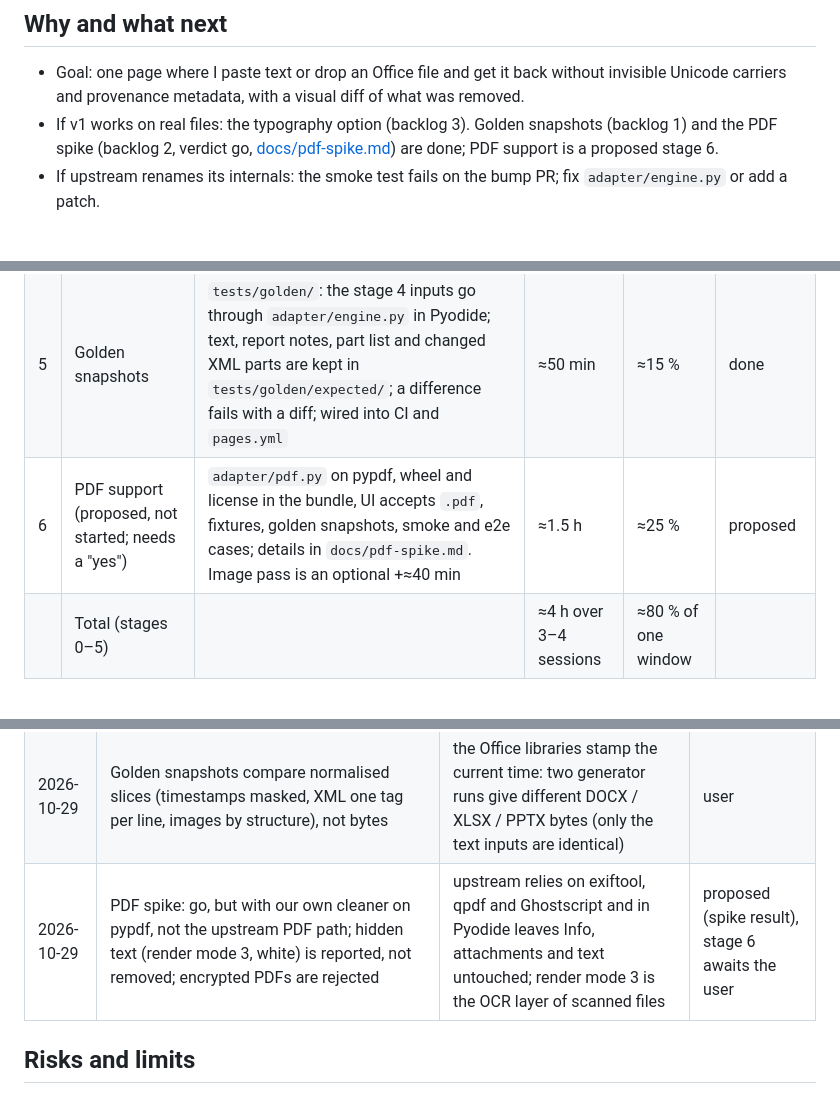
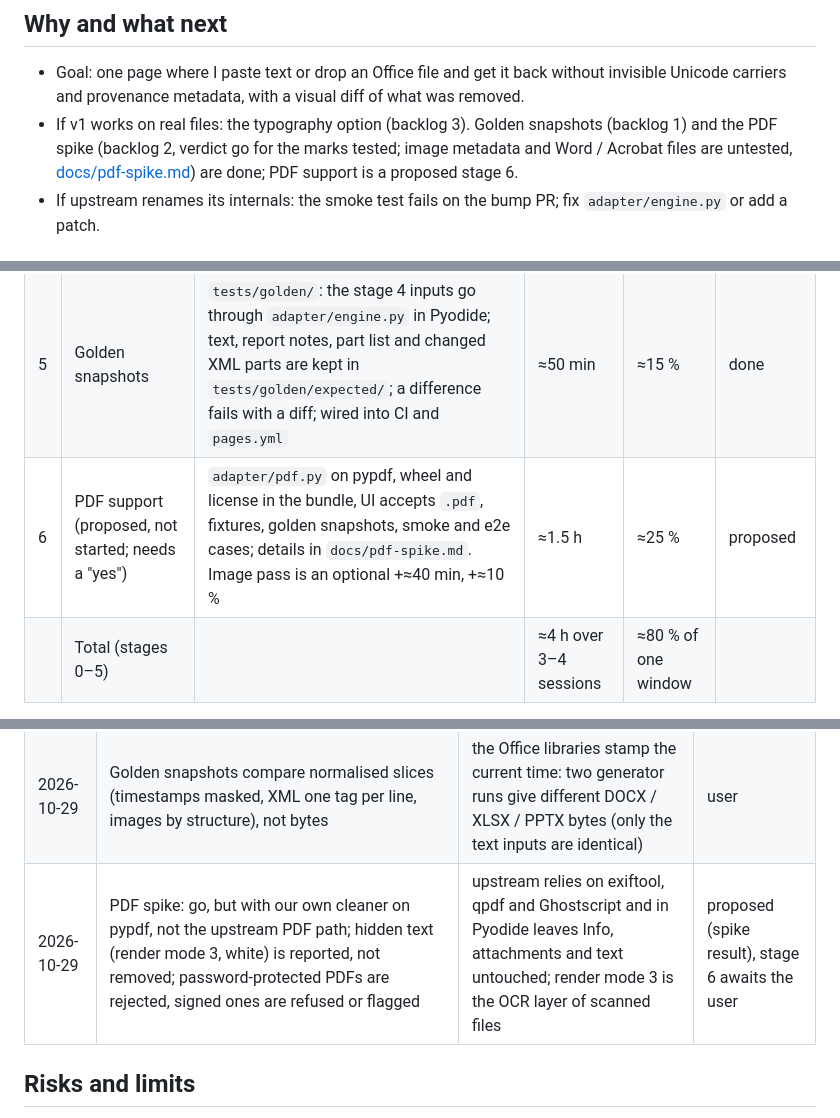
Before and after one commit to domovou69/ai-marks-cleaner, a Markdown page: PLAN.md, 3 parts joined by grey strips. GitHub-like rendering.

```diff
--- a/PLAN.md
+++ b/PLAN.md
@@ -25,7 +25,7 @@ table) in TypeScript and keep upstream for OOXML only. Not planned.
 
 - Goal: one page where I paste text or drop an Office file and get it back without invisible Unicode carriers and
   provenance metadata, with a visual diff of what was removed.
-- If v1 works on real files: the typography option (backlog 3). Golden snapshots (backlog 1) and the PDF spike (backlog 2, verdict go, [docs/pdf-spike.md](docs/pdf-spike.md)) are done; PDF support is a proposed stage 6.
+- If v1 works on real files: the typography option (backlog 3). Golden snapshots (backlog 1) and the PDF spike (backlog 2, verdict go for the marks tested; image metadata and Word / Acrobat files are untested, [docs/pdf-spike.md](docs/pdf-spike.md)) are done; PDF support is a proposed stage 6.
 - If upstream renames its internals: the smoke test fails on the bump PR; fix `adapter/engine.py` or add a patch.
 
 ## Constraints
@@ -102,7 +102,7 @@ cost little window but take wall time). Each stage needs a "yes" before it start
 | 3 | CI, tests and release watch (cheaper path chosen 2026-10-29) | CI on PRs (smoke, e2e: offline, zero network after load including the worker, valid ZIP), patches check, monthly workflow that opens a PR when upstream has a new release tag. Golden snapshots moved to the backlog | ≈1 h | ≈20 % | done |
 | 4 | Real-file check | generated files with every kind of mark (`tests/real-check/`) through the deployed page; one fix PR, rest in `docs/known-issues.md` #7–#17 | ≈50 min | ≈15 % | done (PR #12, #13) |
 | 5 | Golden snapshots | `tests/golden/`: the stage 4 inputs go through `adapter/engine.py` in Pyodide; text, report notes, part list and changed XML parts are kept in `tests/golden/expected/`; a difference fails with a diff; wired into CI and `pages.yml` | ≈50 min | ≈15 % | done |
-| 6 | PDF support (proposed, not started; needs a "yes") | `adapter/pdf.py` on pypdf, wheel and license in the bundle, UI accepts `.pdf`, fixtures, golden snapshots, smoke and e2e cases; details in `docs/pdf-spike.md`. Image pass is an optional +≈40 min | ≈1.5 h | ≈25 % | proposed |
+| 6 | PDF support (proposed, not started; needs a "yes") | `adapter/pdf.py` on pypdf, wheel and license in the bundle, UI accepts `.pdf`, fixtures, golden snapshots, smoke and e2e cases; details in `docs/pdf-spike.md`. Image pass is an optional +≈40 min, +≈10 % | ≈1.5 h | ≈25 % | proposed |
 | | Total (stages 0–5) | | ≈4 h over 3–4 sessions | ≈80 % of one window | |
 
 Cheaper path, taken for stage 3: no golden snapshots (smoke + e2e only; a bump PR then shows breakage but not quiet
@@ -128,7 +128,7 @@ Optional, not planned: LibreOffice headless check that cleaned files open withou
 | 2026-10-29 | Stage 4 on generated files (the user has no sample files); one "full" and one "clean" file per type, no large-file or limit checks | covers every mark type and the legitimate Russian text without redundancy; large files cost tokens | user |
 | 2026-10-29 | Release watch runs monthly (cron `0 6 1 * *`), not every exact 30 days; it dispatches CI on the bump branch | cron has no "every 30 days"; PRs opened with the default token do not start `pull_request` workflows | proposed |
 | 2026-10-29 | Golden snapshots compare normalised slices (timestamps masked, XML one tag per line, images by structure), not bytes | the Office libraries stamp the current time: two generator runs give different DOCX / XLSX / PPTX bytes (only the text inputs are identical) | user |
-| 2026-10-29 | PDF spike: go, but with our own cleaner on pypdf, not the upstream PDF path; hidden text (render mode 3, white) is reported, not removed; encrypted PDFs are rejected | upstream relies on exiftool, qpdf and Ghostscript and in Pyodide leaves Info, attachments and text untouched; render mode 3 is the OCR layer of scanned files | proposed (spike result), stage 6 awaits the user |
+| 2026-10-29 | PDF spike: go, but with our own cleaner on pypdf, not the upstream PDF path; hidden text (render mode 3, white) is reported, not removed; password-protected PDFs are rejected, signed ones are refused or flagged | upstream relies on exiftool, qpdf and Ghostscript and in Pyodide leaves Info, attachments and text untouched; render mode 3 is the OCR layer of scanned files | proposed (spike result), stage 6 awaits the user |
 
 ## Risks and limits
 
```
Also changed, not shown: docs/pdf-spike.md (+15 -8 lines).
